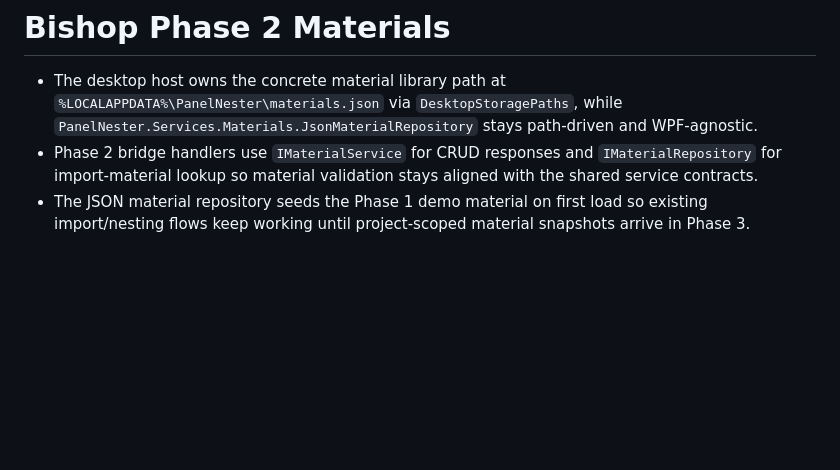
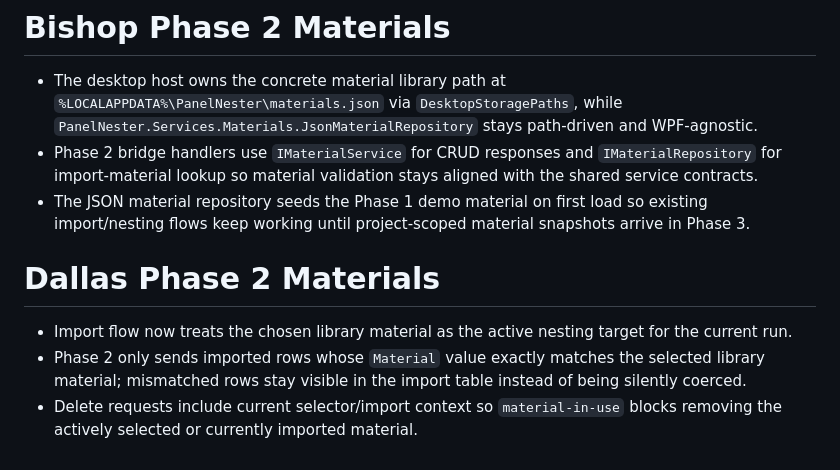
Before and after one commit to BSchafer01/PanelNester, a Markdown page: .squad/decisions.md, the part around the change. GitHub-like rendering; blank space fills up the shorter version.

Commit message:
Scribe: Phase 2 Dallas completion — material library & nesting filter
- Merged Dallas Phase 2 Materials decision from inbox into decisions.md
- Updated Dallas history.md with Phase 2 execution summary
- Created orchestration log: 2026-03-14T17-22-57Z-dallas.md
- Created session log: 2026-03-14T17-22-57Z-phase2-dallas-slice.md
- Deleted processed inbox entry: dallas-phase2-materials.md

Co-authored-by: Copilot <223556219+Copilot@users.noreply.github.com>

```diff
--- a/.squad/decisions.md
+++ b/.squad/decisions.md
@@ -856,3 +856,9 @@ PS F:\Users\brand\source\AgentRepos\PanelNester>
 - The desktop host owns the concrete material library path at `%LOCALAPPDATA%\PanelNester\materials.json` via `DesktopStoragePaths`, while `PanelNester.Services.Materials.JsonMaterialRepository` stays path-driven and WPF-agnostic.
 - Phase 2 bridge handlers use `IMaterialService` for CRUD responses and `IMaterialRepository` for import-material lookup so material validation stays aligned with the shared service contracts.
 - The JSON material repository seeds the Phase 1 demo material on first load so existing import/nesting flows keep working until project-scoped material snapshots arrive in Phase 3.
+
+# Dallas Phase 2 Materials
+
+- Import flow now treats the chosen library material as the active nesting target for the current run.
+- Phase 2 only sends imported rows whose `Material` value exactly matches the selected library material; mismatched rows stay visible in the import table instead of being silently coerced.
+- Delete requests include current selector/import context so `material-in-use` blocks removing the actively selected or currently imported material.
```
Also changed, not shown: 1 other file.
